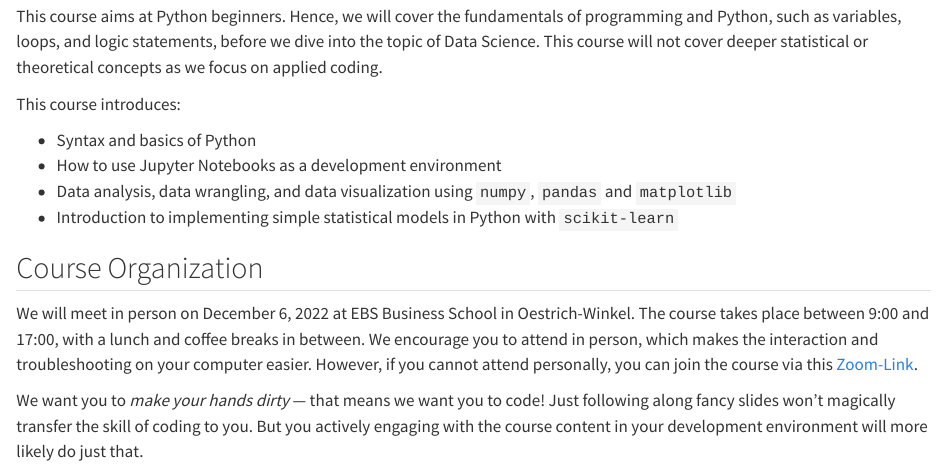
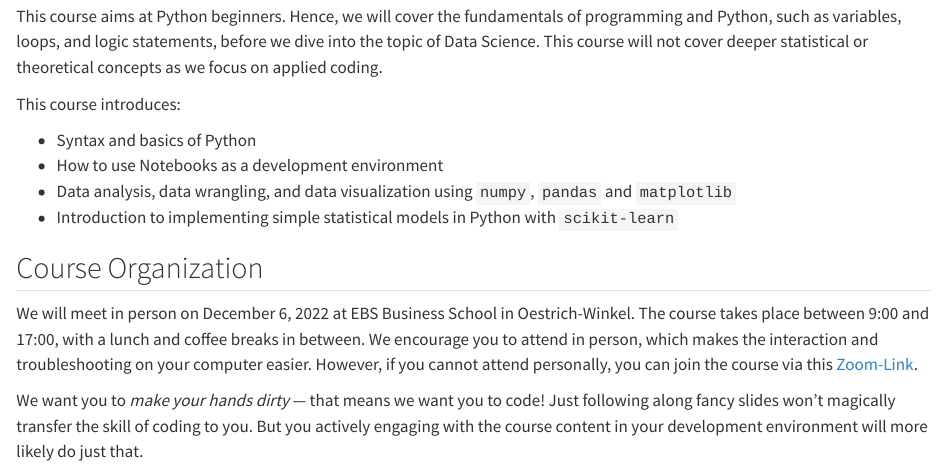
Before and after one commit to tomds777/intro-python-2024-06, a Quarto document (index.qmd): the page in a window 1100 px wide, from 520 px down. Rendered offline with R 4.5, knitr and Pandoc in place of Quarto, with nearby package versions.

Commit message:
Minor adjustment to index page

```diff
--- a/index.qmd
+++ b/index.qmd
@@ -32,7 +32,7 @@ This course will not cover deeper statistical or theoretical concepts as we focu
 This course introduces:
 
 -   Syntax and basics of Python
--   How to use Jupyter Notebooks as a development environment
+-   How to use Notebooks as a development environment
 -   Data analysis, data wrangling, and data visualization using `numpy`, `pandas` and `matplotlib`
 -   Introduction to implementing simple statistical models in Python with `scikit-learn`
 
```
Also changed, not shown: index.qmd (4 more changed lines).
